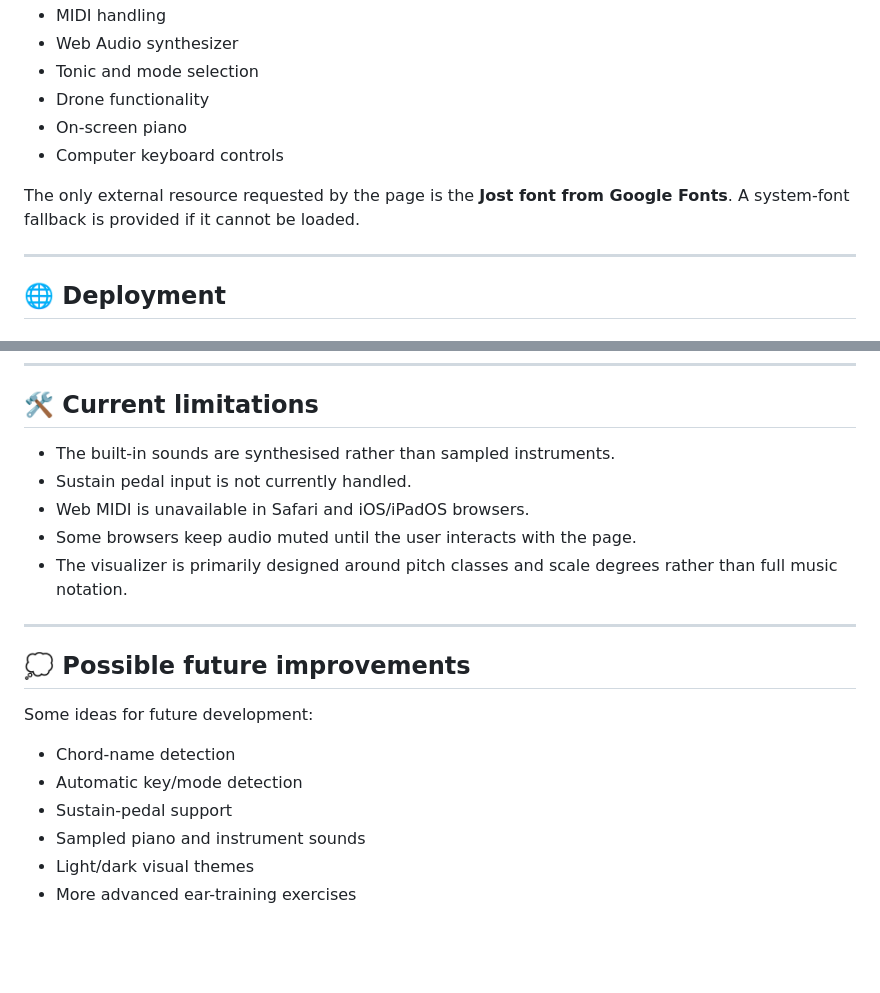
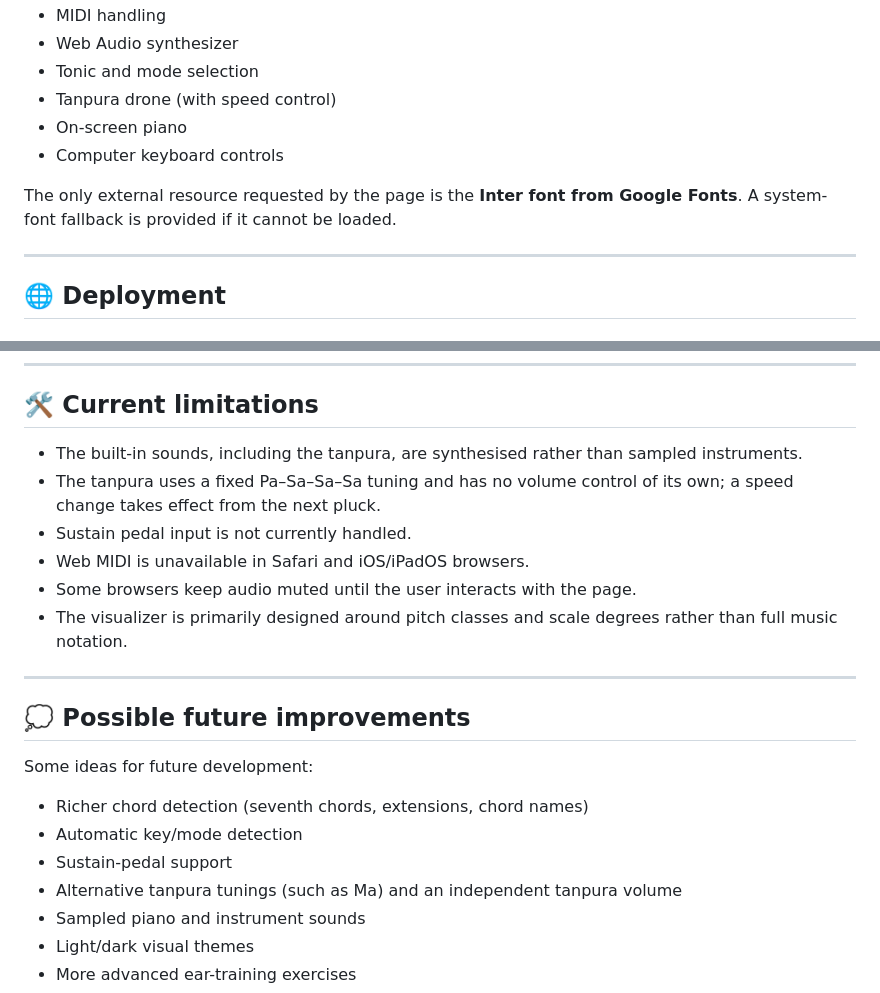
Before and after one commit to MstYuta/circle-of-fifths-midi, a Markdown page: README.md, 2 parts joined by grey strips. GitHub-like rendering; blank space fills up the shorter version.

```diff
--- a/README.md
+++ b/README.md
@@ -332,11 +357,11 @@ The HTML file contains the application's:
 - MIDI handling
 - Web Audio synthesizer
 - Tonic and mode selection
-- Drone functionality
+- Tanpura drone (with speed control)
 - On-screen piano
 - Computer keyboard controls
 
-The only external resource requested by the page is the **Jost font from Google Fonts**. A system-font fallback is provided if it cannot be loaded.
+The only external resource requested by the page is the **Inter font from Google Fonts**. A system-font fallback is provided if it cannot be loaded.
 
 ---
 
@@ -360,7 +385,8 @@ The project can also be deployed using services such as Netlify, Vercel, or Clou
 
 ## 🛠️ Current limitations
 
-- The built-in sounds are synthesised rather than sampled instruments.
+- The built-in sounds, including the tanpura, are synthesised rather than sampled instruments.
+- The tanpura uses a fixed Pa–Sa–Sa–Sa tuning and has no volume control of its own; a speed change takes effect from the next pluck.
 - Sustain pedal input is not currently handled.
 - Web MIDI is unavailable in Safari and iOS/iPadOS browsers.
 - Some browsers keep audio muted until the user interacts with the page.
@@ -372,9 +398,10 @@ The project can also be deployed using services such as Netlify, Vercel, or Clou
 
 Some ideas for future development:
 
-- Chord-name detection
+- Richer chord detection (seventh chords, extensions, chord names)
 - Automatic key/mode detection
 - Sustain-pedal support
+- Alternative tanpura tunings (such as Ma) and an independent tanpura volume
 - Sampled piano and instrument sounds
 - Light/dark visual themes
 - More advanced ear-training exercises
```
Also changed, not shown: other parts of README.md (+47 -22 lines).
